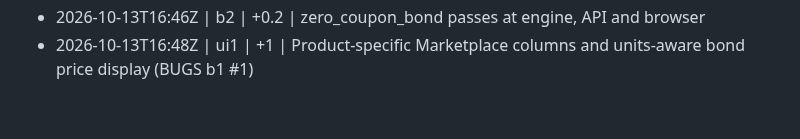
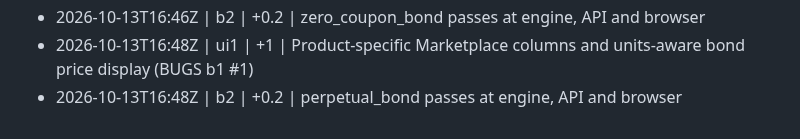
Before and after one commit to shafferusa/-ShafferDeskTerminal, a Markdown page: docs/work/LOG.md, the part around the change. Drawn GitHub-style.

```diff
--- a/docs/work/LOG.md
+++ b/docs/work/LOG.md
@@ -95,3 +95,4 @@
 - 2026-10-13T16:44Z | b2 | +0.2 | floating_rate_note passes at engine, API and browser (late fixings now taken, coupon income at a missing reset, no-fixing trades refused)
 - 2026-10-13T16:46Z | b2 | +0.2 | zero_coupon_bond passes at engine, API and browser
 - 2026-10-13T16:48Z | ui1 | +1 | Product-specific Marketplace columns and units-aware bond price display (BUGS b1 #1)
+- 2026-10-13T16:48Z | b2 | +0.2 | perpetual_bond passes at engine, API and browser
```
Also changed, not shown: docs/work/RESUME.md (+1 -1 lines), 1 other file.
